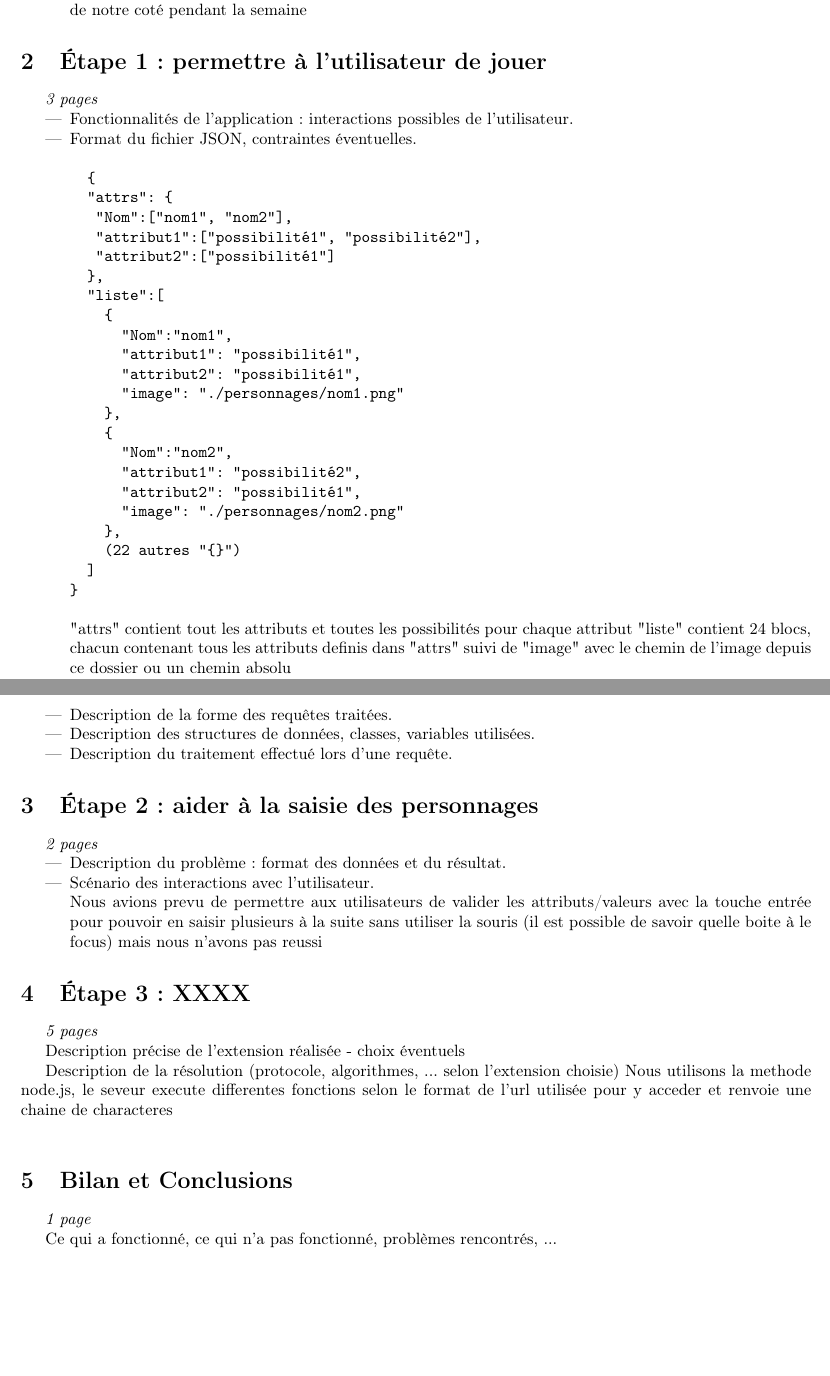
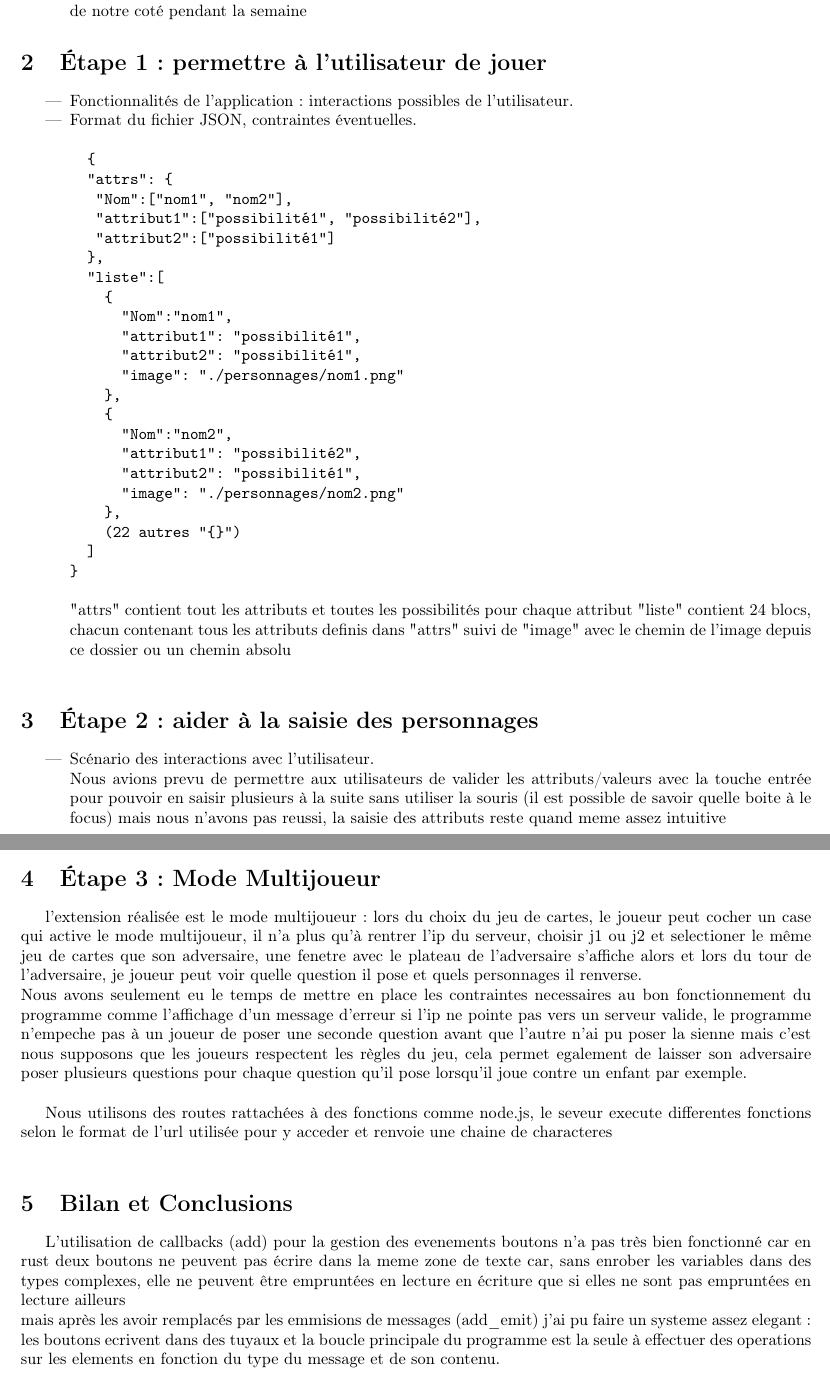
Before and after one commit to m-hugo/GuessWho, a LaTeX document (modeleRapportLatex.tex): two parts of pages 2 and 3 of 3, joined at a grey line, cut so that both start at the same text, the shorter picture padded with empty space. Compiled offline with pdfLaTeX.

Commit message:
rapport amélioré

```diff
--- a/modeleRapportLatex.tex
+++ b/modeleRapportLatex.tex
@@ -81,7 +68,6 @@ Université de Montpellier.}
 \end{enumerate}
 \section{Étape 1 : permettre à l'utilisateur de jouer}
 
-\emph{3 pages}
 
 \begin{itemize}
 \item
@@ -116,41 +102,28 @@ Université de Montpellier.}
 \end{verbatim}
  "attrs" contient tout les attributs et toutes les possibilités pour chaque attribut "liste" contient 24 blocs, chacun contenant tous les attributs definis dans "attrs" suivi de "image" avec le chemin de l'image depuis ce dossier ou un chemin absolu
 \newline
-\item
-  Description de la forme des requêtes traitées.
-\item
-  Description des structures de données, classes, variables utilisées.
-\item
-  Description du traitement effectué lors d'une requête.
 \end{itemize}
 
 
 \section{Étape 2 : aider  à la saisie  des personnages}
 
-\emph{2 pages}
-
 \begin{itemize}
 \item
-  Description du problème : format des données et du résultat.
-\item
   Scénario des interactions avec l'utilisateur.\\
-  Nous avions prevu de permettre aux utilisateurs de valider les attributs/valeurs avec la touche entrée pour pouvoir en saisir plusieurs à la suite sans utiliser la souris (il est possible de savoir quelle boite à le focus) mais nous n'avons pas reussi
+  Nous avions prevu de permettre aux utilisateurs de valider les attributs/valeurs avec la touche entrée pour pouvoir en saisir plusieurs à la suite sans utiliser la souris (il est possible de savoir quelle boite à le focus) mais nous n'avons pas reussi, la saisie des attributs reste quand meme assez intuitive
 \end{itemize}
 
-\section{Étape 3 : XXXX}
+\section{Étape 3 : Mode Multijoueur}
 
-\emph{5 pages}
+l'extension réalisée est le mode multijoueur: lors du choix du jeu de cartes, le joueur peut cocher un case qui active le mode multijoueur, il n'a plus qu'à rentrer l'ip du serveur, choisir j1 ou j2 et selectioner le même jeu de cartes que son adversaire, une fenetre avec le plateau de l'adversaire s'affiche alors et lors du tour de l'adversaire, je joueur peut voir quelle question il pose et quels personnages il renverse.\\
+Nous avons seulement eu le temps de mettre en place les contraintes necessaires au bon fonctionnement du programme comme l'affichage d'un message d'erreur si l'ip ne pointe pas vers un serveur valide, le programme n'empeche pas à un joueur de poser une seconde question avant que l'autre n'ai pu poser la sienne mais c'est nous supposons que les joueurs respectent les règles du jeu, cela permet egalement de laisser son adversaire poser plusieurs questions pour chaque question qu'il pose lorsqu'il joue contre un enfant par exemple.\\
 
-Description précise de l'extension réalisée - choix éventuels
-
-Description de la résolution (protocole, algorithmes, ... selon l'extension choisie)
-Nous utilisons la methode node.js, le seveur execute differentes fonctions selon le format de l'url utilisée pour y acceder et renvoie une chaine de characteres\\
+Nous utilisons des routes rattachées à des fonctions comme node.js, le seveur execute differentes fonctions selon le format de l'url utilisée pour y acceder et renvoie une chaine de characteres\\
 
 \section{Bilan et Conclusions}
 
-\emph{1 page}
-
-Ce qui a fonctionné, ce qui n'a pas fonctionné, problèmes rencontrés, ...
+L'utilisation de callbacks (add) pour la gestion des evenements boutons n'a pas très bien fonctionné car en rust deux boutons ne peuvent pas écrire dans la meme zone de texte car, sans enrober les variables dans des types complexes, elle ne peuvent être empruntées en lecture en écriture que si elles ne sont pas empruntées en lecture ailleurs \\
+mais après les avoir remplacés par les emmisions de messages (add\_emit) j'ai pu faire un systeme assez elegant: les boutons ecrivent dans des tuyaux et la boucle principale du programme est la seule à effectuer des operations sur les elements en fonction du type du message et de son contenu.
 
 
 
```
Also changed, not shown: modeleRapportLatex.pdf, modeleRapportLatex.tex (13 more changed lines).
